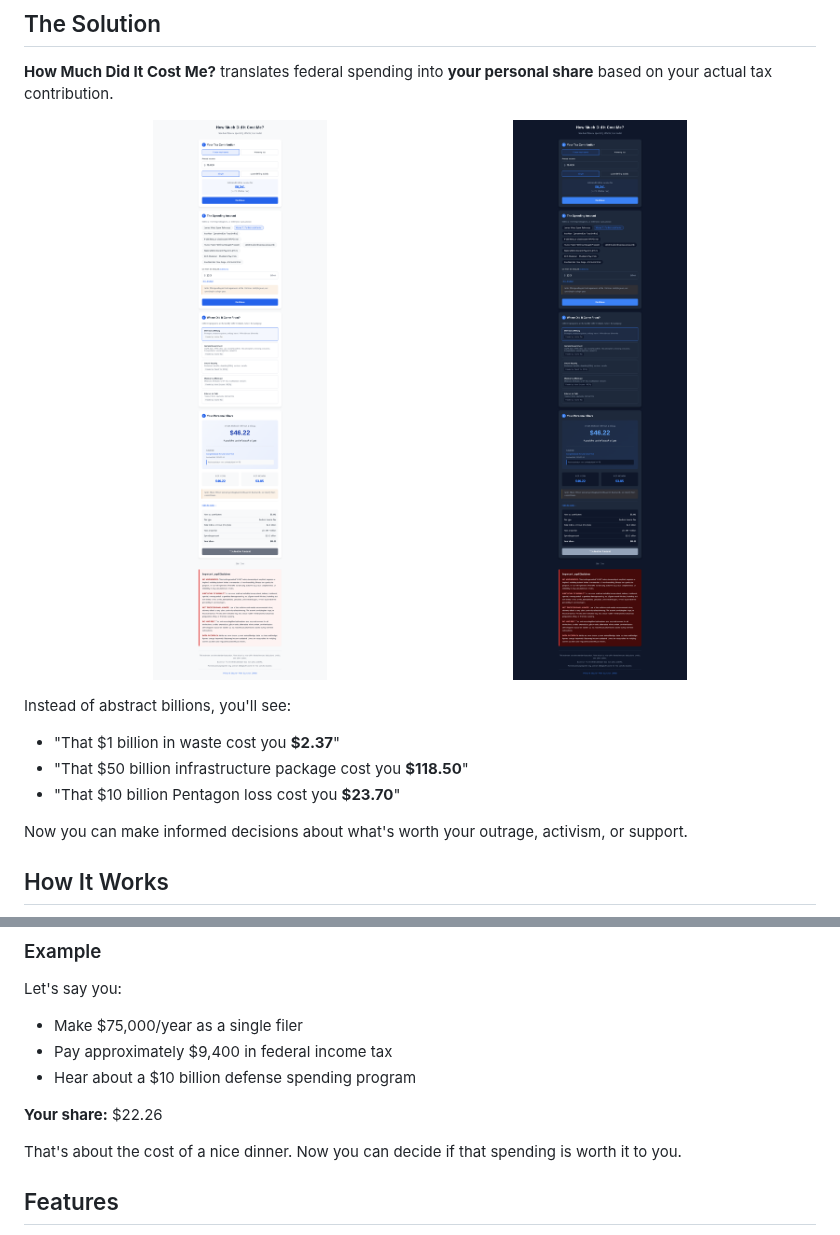
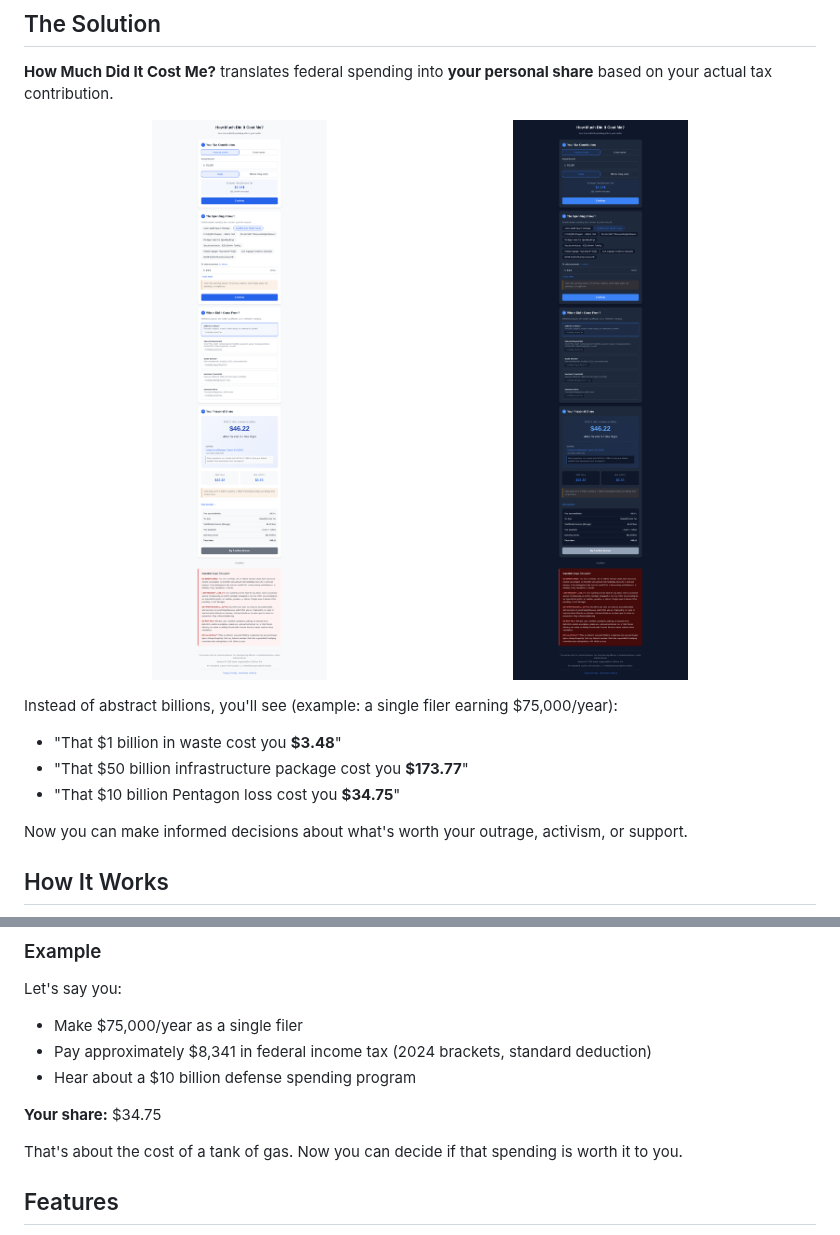
Before and after one commit to NickBorgers/how-much-did-it-cost-me, a Markdown page: README.md, 2 parts joined by grey strips. GitHub-like rendering; pictures changed too: docs/screenshots/dark-mode.png, docs/screenshots/light-mode.png.

```diff
--- a/README.md
+++ b/README.md
@@ -21,10 +21,10 @@ Most of us can't easily translate billions of dollars into something personally
   <img src="docs/screenshots/dark-mode.png" alt="Dark Mode Screenshot" width="45%">
 </p>
 
-Instead of abstract billions, you'll see:
-- "That $1 billion in waste cost you **$2.37**"
-- "That $50 billion infrastructure package cost you **$118.50**"
-- "That $10 billion Pentagon loss cost you **$23.70**"
+Instead of abstract billions, you'll see (example: a single filer earning $75,000/year):
+- "That $1 billion in waste cost you **$3.48**"
+- "That $50 billion infrastructure package cost you **$173.77**"
+- "That $10 billion Pentagon loss cost you **$34.75**"
 
 Now you can make informed decisions about what's worth your outrage, activism, or support.
 
@@ -41,12 +41,12 @@ Now you can make informed decisions about what's worth your outrage, activism, o
 
 Let's say you:
 - Make $75,000/year as a single filer
-- Pay approximately $9,400 in federal income tax
+- Pay approximately $8,341 in federal income tax (2024 brackets, standard deduction)
 - Hear about a $10 billion defense spending program
 
-**Your share:** $22.26
+**Your share:** $34.75
 
-That's about the cost of a nice dinner. Now you can decide if that spending is worth it to you.
+That's about the cost of a tank of gas. Now you can decide if that spending is worth it to you.
 
 ## Features
 
```
Also changed, not shown: 4 other files.
